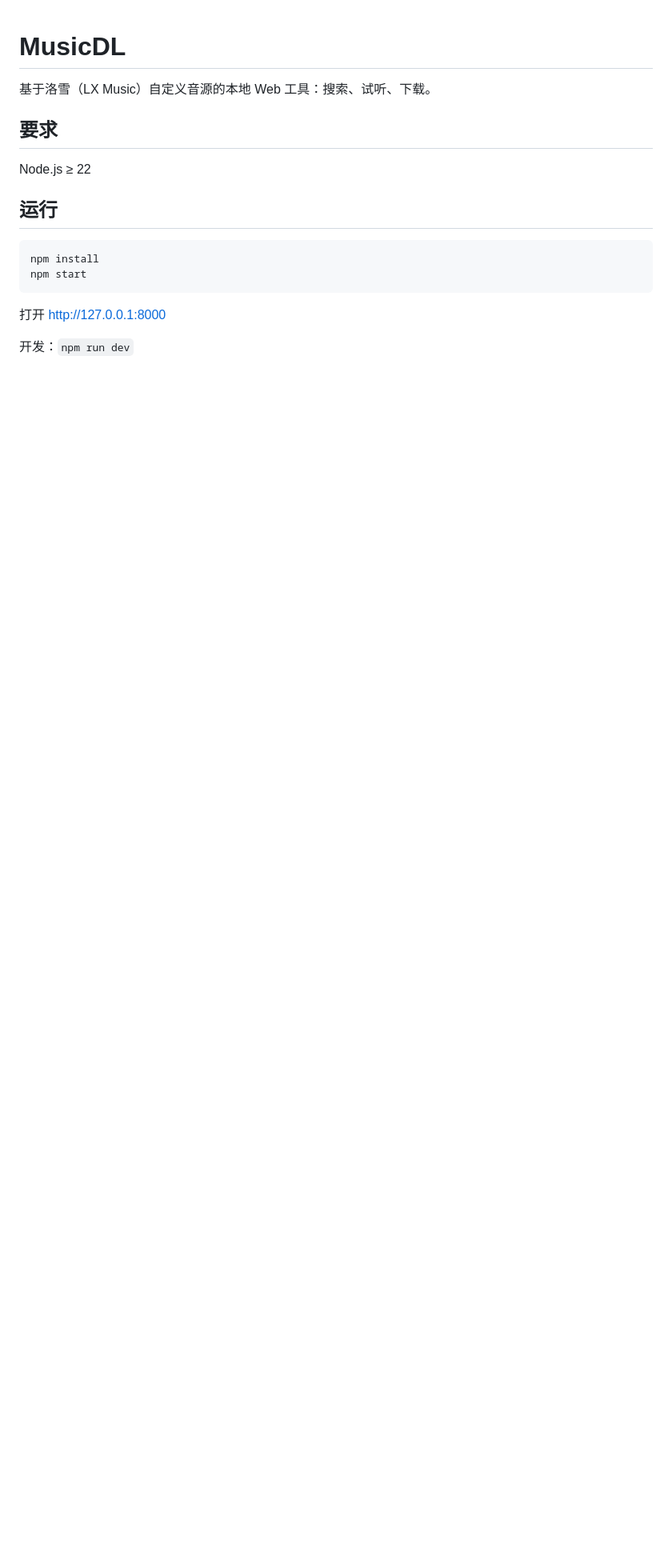
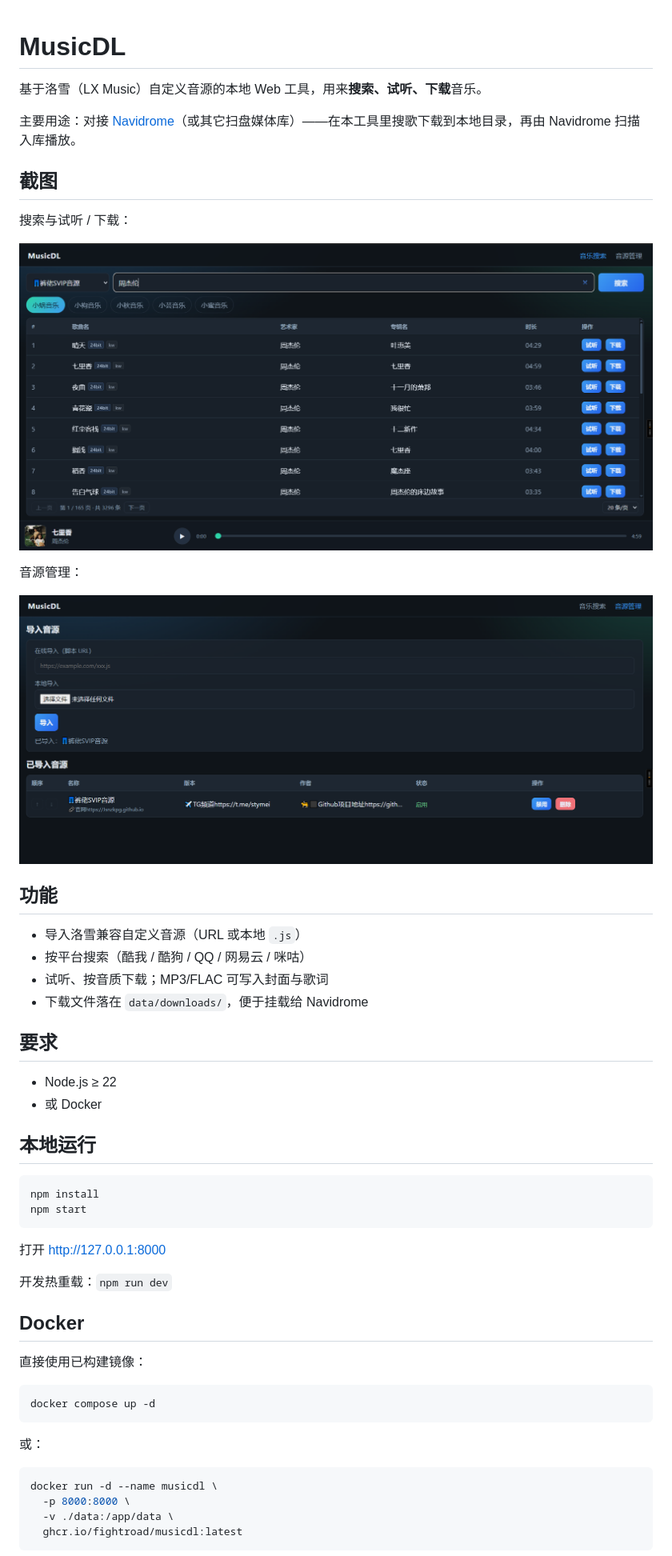
Before and after one commit to fightroad/MusicDL, a Markdown page: README.md, the part around one of its changes. Shown at 80% size. Drawn GitHub-style; pictures changed too: doc/搜索.png (added), doc/音源.png (added); blank space fills up the shorter version.

Commit message:
Ship GHCR-based Docker deploy and tag-triggered versioned image builds.
Co-authored-by: Cursor <cursoragent@cursor.com>

````diff
--- a/README.md
+++ b/README.md
@@ -1,12 +1,32 @@
 # MusicDL
 
-基于洛雪（LX Music）自定义音源的本地 Web 工具：搜索、试听、下载。
+基于洛雪（LX Music）自定义音源的本地 Web 工具，用来**搜索、试听、下载**音乐。
+
+主要用途：对接 [Navidrome](https://www.navidrome.org/)（或其它扫盘媒体库）——在本工具里搜歌下载到本地目录，再由 Navidrome 扫描入库播放。
+
+## 截图
+
+搜索与试听 / 下载：
+
+![搜索](doc/搜索.png)
+
+音源管理：
+
+![音源](doc/音源.png)
+
+## 功能
+
+- 导入洛雪兼容自定义音源（URL 或本地 `.js`）
+- 按平台搜索（酷我 / 酷狗 / QQ / 网易云 / 咪咕）
+- 试听、按音质下载；MP3/FLAC 可写入封面与歌词
+- 下载文件落在 `data/downloads/`，便于挂载给 Navidrome
 
 ## 要求
 
-Node.js ≥ 22
+- Node.js ≥ 22
+- 或 Docker
 
-## 运行
+## 本地运行
 
 ```bash
 npm install
@@ -15,4 +35,22 @@ npm start
 
 打开 http://127.0.0.1:8000
 
-开发：`npm run dev`
+开发热重载：`npm run dev`
+
+## Docker
+
+直接使用已构建镜像：
+
+```bash
+docker compose up -d
+```
+
+或：
+
+```bash
+docker run -d --name musicdl \
+  -p 8000:8000 \
+  -v ./data:/app/data \
+  ghcr.io/fightroad/musicdl:latest
+```
+
````
Also changed, not shown: other parts of README.md (+24 -3 lines), 2 other files.
